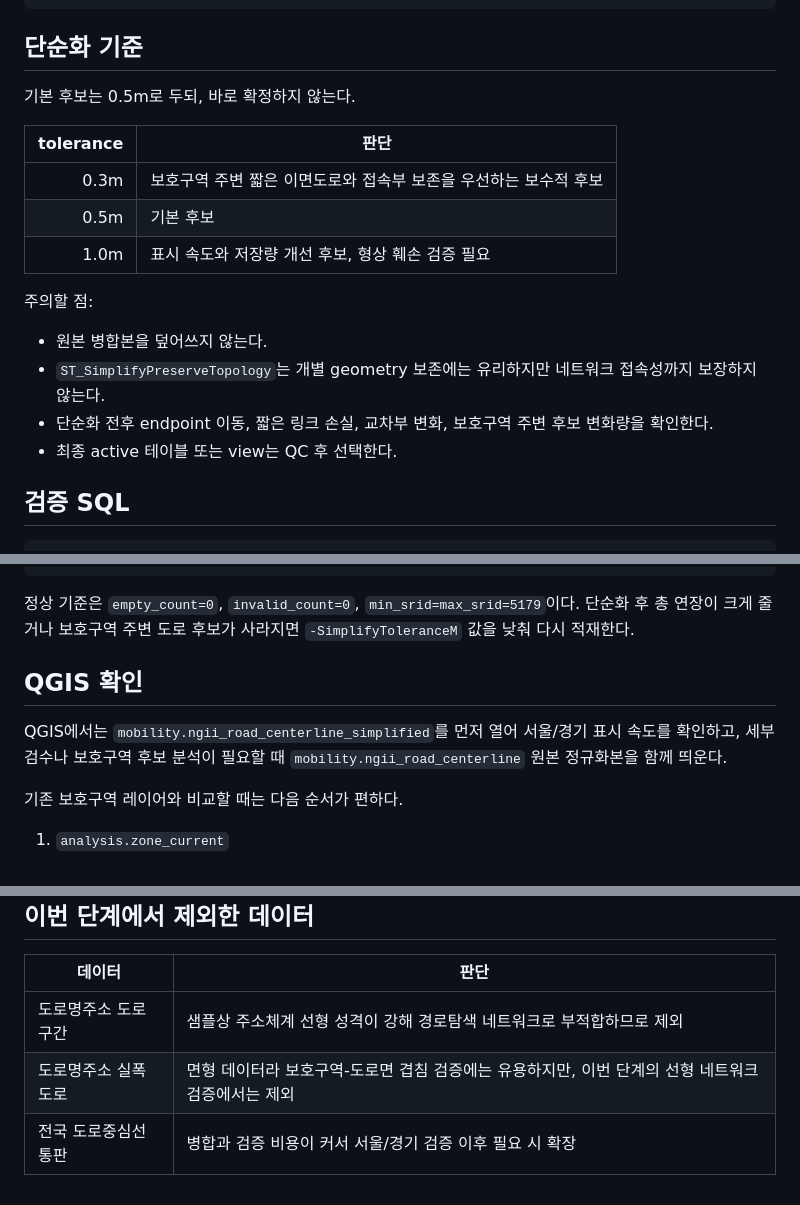
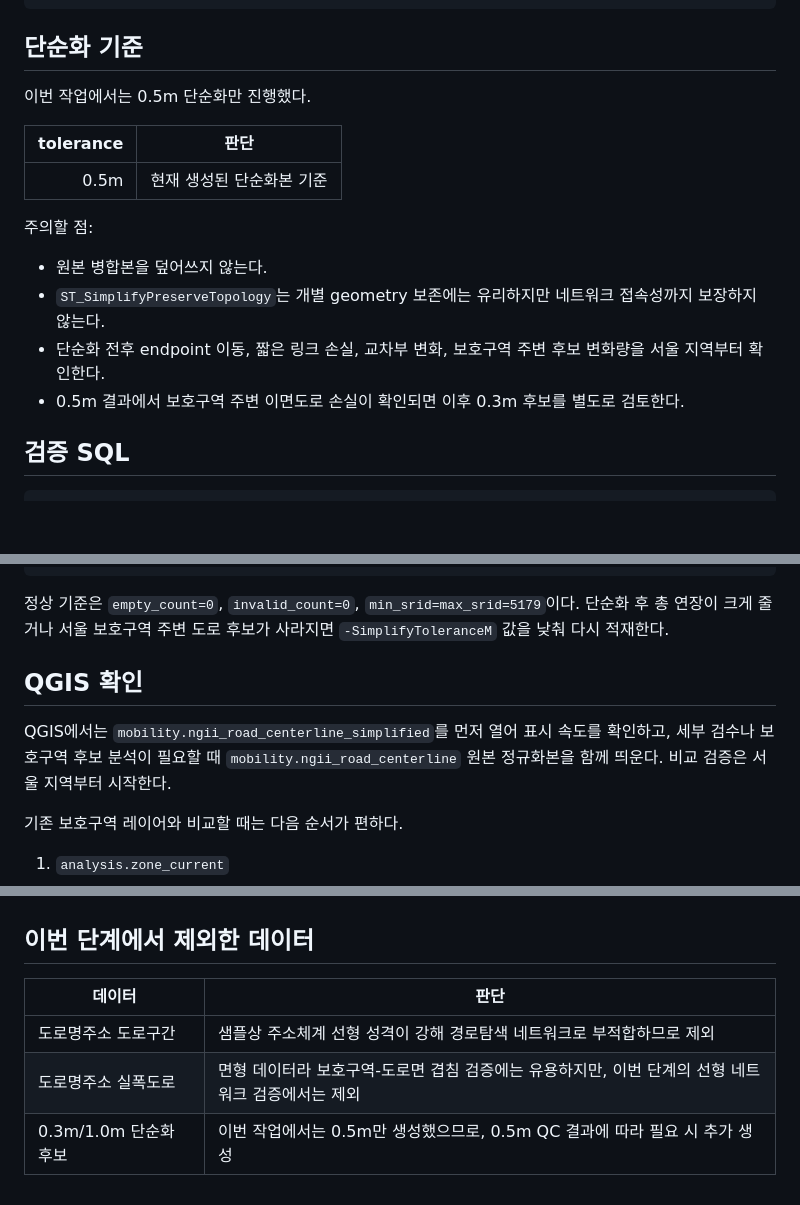
Before and after one commit to youngj-kim/safetyzone_automation, a Markdown page: docs/ngii_road_centerline_postgis.md, 3 parts joined by grey strips. Drawn GitHub-style; blank space fills up the shorter version.

````diff
--- a/docs/ngii_road_centerline_postgis.md
+++ b/docs/ngii_road_centerline_postgis.md
@@ -77,20 +71,18 @@ PowerShell에서 프로젝트 루트 기준으로 실행한다.
 
 ## 단순화 기준
 
-기본 후보는 0.5m로 두되, 바로 확정하지 않는다.
+이번 작업에서는 0.5m 단순화만 진행했다.
 
 | tolerance | 판단 |
 |---:|---|
-| 0.3m | 보호구역 주변 짧은 이면도로와 접속부 보존을 우선하는 보수적 후보 |
-| 0.5m | 기본 후보 |
-| 1.0m | 표시 속도와 저장량 개선 후보, 형상 훼손 검증 필요 |
+| 0.5m | 현재 생성된 단순화본 기준 |
 
 주의할 점:
 
 - 원본 병합본을 덮어쓰지 않는다.
 - `ST_SimplifyPreserveTopology`는 개별 geometry 보존에는 유리하지만 네트워크 접속성까지 보장하지 않는다.
-- 단순화 전후 endpoint 이동, 짧은 링크 손실, 교차부 변화, 보호구역 주변 후보 변화량을 확인한다.
-- 최종 active 테이블 또는 view는 QC 후 선택한다.
+- 단순화 전후 endpoint 이동, 짧은 링크 손실, 교차부 변화, 보호구역 주변 후보 변화량을 서울 지역부터 확인한다.
+- 0.5m 결과에서 보호구역 주변 이면도로 손실이 확인되면 이후 0.3m 후보를 별도로 검토한다.
 
 ## 검증 SQL
 
@@ -114,11 +106,11 @@ SELECT
 FROM mobility.ngii_road_centerline_simplified;
 ```
 
-정상 기준은 `empty_count=0`, `invalid_count=0`, `min_srid=max_srid=5179`이다. 단순화 후 총 연장이 크게 줄거나 보호구역 주변 도로 후보가 사라지면 `-SimplifyToleranceM` 값을 낮춰 다시 적재한다.
+정상 기준은 `empty_count=0`, `invalid_count=0`, `min_srid=max_srid=5179`이다. 단순화 후 총 연장이 크게 줄거나 서울 보호구역 주변 도로 후보가 사라지면 `-SimplifyToleranceM` 값을 낮춰 다시 적재한다.
 
 ## QGIS 확인
 
-QGIS에서는 `mobility.ngii_road_centerline_simplified`를 먼저 열어 서울/경기 표시 속도를 확인하고, 세부 검수나 보호구역 후보 분석이 필요할 때 `mobility.ngii_road_centerline` 원본 정규화본을 함께 띄운다.
+QGIS에서는 `mobility.ngii_road_centerline_simplified`를 먼저 열어 표시 속도를 확인하고, 세부 검수나 보호구역 후보 분석이 필요할 때 `mobility.ngii_road_centerline` 원본 정규화본을 함께 띄운다. 비교 검증은 서울 지역부터 시작한다.
 
 기존 보호구역 레이어와 비교할 때는 다음 순서가 편하다.
 
@@ -134,4 +126,4 @@ QGIS에서는 `mobility.ngii_road_centerline_simplified`를 먼저 열어 서울
 |---|---|
 | 도로명주소 도로구간 | 샘플상 주소체계 선형 성격이 강해 경로탐색 네트워크로 부적합하므로 제외 |
 | 도로명주소 실폭도로 | 면형 데이터라 보호구역-도로면 겹침 검증에는 유용하지만, 이번 단계의 선형 네트워크 검증에서는 제외 |
-| 전국 도로중심선 통판 | 병합과 검증 비용이 커서 서울/경기 검증 이후 필요 시 확장 |
+| 0.3m/1.0m 단순화 후보 | 이번 작업에서는 0.5m만 생성했으므로, 0.5m QC 결과에 따라 필요 시 추가 생성 |
````
Also changed, not shown: other parts of docs/ngii_road_centerline_postgis.md (+15 -21 lines), docs/mvp_project_status.md (+3 -3 lines).
